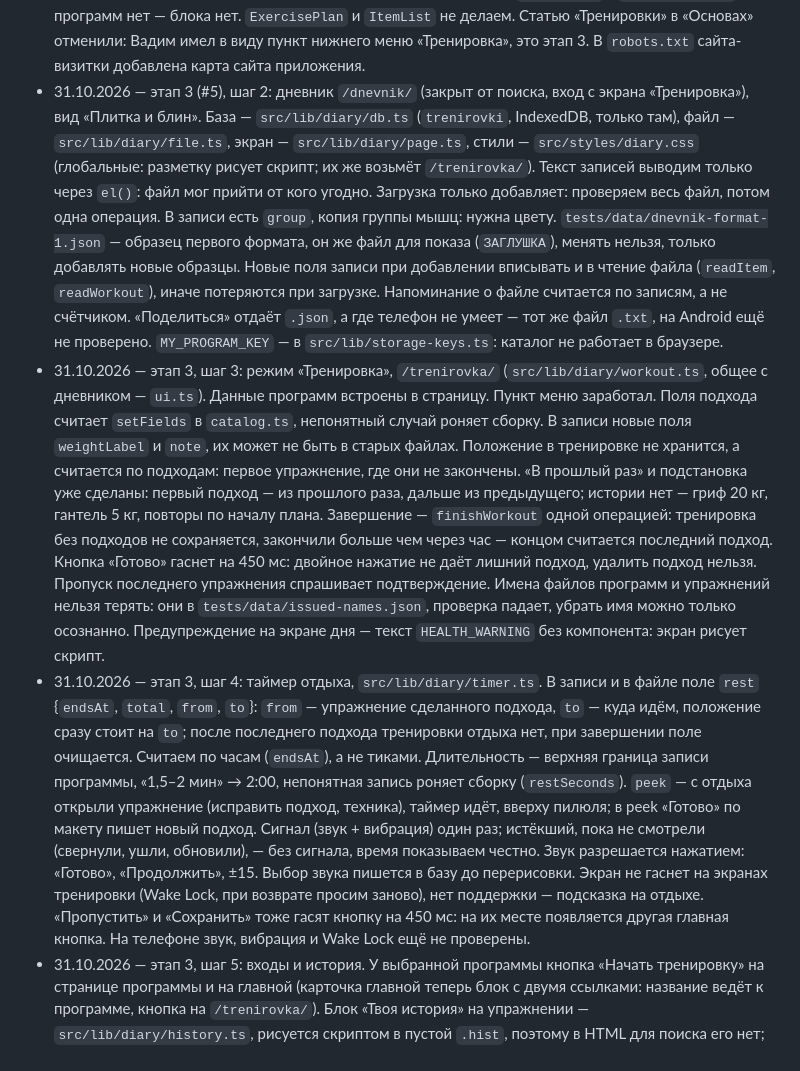
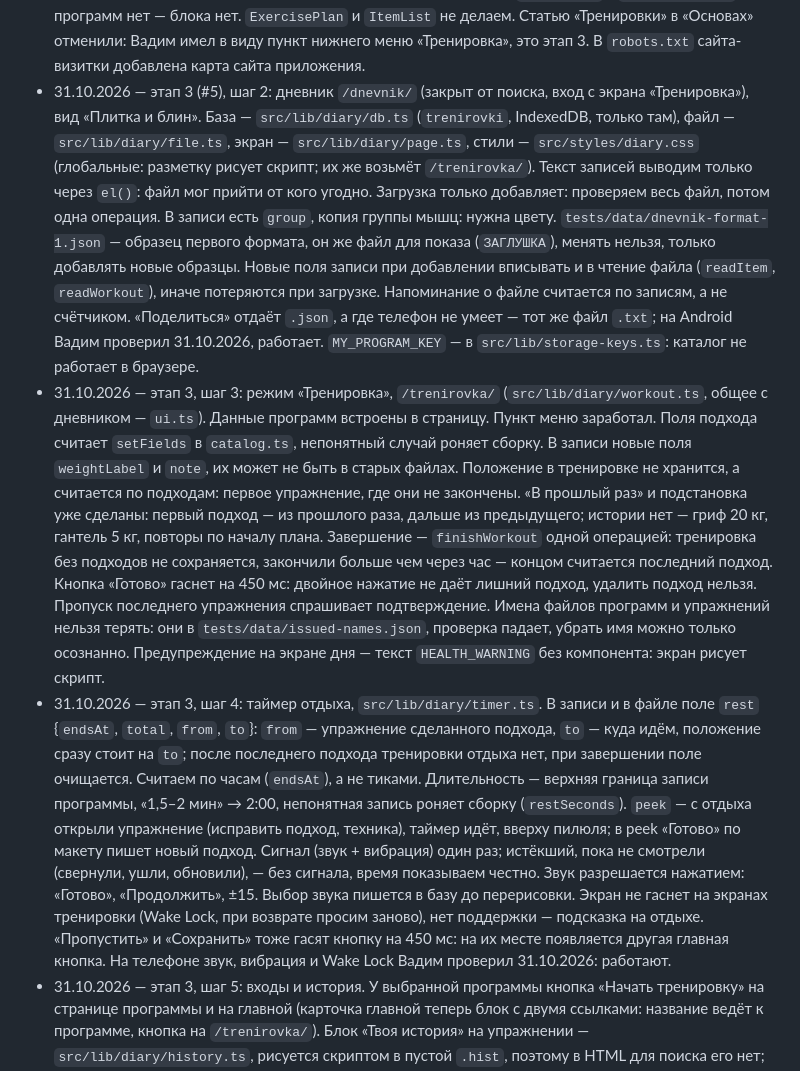
Before and after one commit to vpopchenya/trenirovki, a Markdown page: AGENTS.md, the part around the change. GitHub-like rendering.

Commit message:
Журнал: проверки этапа 3 на телефоне пройдены
Co-Authored-By: Claude Opus 5.5 <noreply@anthropic.com>

```diff
--- a/AGENTS.md
+++ b/AGENTS.md
@@ -114,7 +114,7 @@ Astro 7 (статичные страницы), TypeScript в `<script>` комп
 - 30.10.2026 — этап 2, домашние программы: две (`doma-massa-novichok-3-raza`, `doma-pohudenie-novichok-3-raza`), обе новичок, 3 раза, 8 недель. Опытной и на силу нет: все домашние упражнения уровня «новичок», а тяжёлого веса дома нет. `home` в `allPrograms` считается по упражнениям, отдельного поля нет. На таких страницах другие тексты: `HOME_PROGRESS_RULE`, `NO_BAND_NOTE`, вместо `HEAVY_WARNING` — `BAND_SAFETY`. Фильтр «Где» на `/programmy/`, подпись — `HOME_LABEL`. Повторов у резинки больше, чем в зале: нагрузка меньше. Руки в похудении не отдельно, как и в зальной программе.
 - 30.10.2026 — этап 2, шаг 6: раздел «Основы» — коллекция `osnovy` (`src/content/osnovy/*.md`, имя файла = адрес `/osnovy/<имя>/`), `allBasics` и разметка `articleLd` в `catalog.ts`. Карточки статей — `BasicsCards` (главная и `/osnovy/`), подписи из файлов статей. Цифры только с источником, `sources` обязателен, на странице блок «Откуда цифры»: он про цифры, а общие советы (режим сна, калории, вода) идут без чисел. Норм калорий, диет, литров воды, лекарств и добавок нет. Пример «70 кг → 100–140 г» — арифметика от диапазона ISSN. Предупреждение «Мы не врачи…» — компонент `HealthWarning`, своё дополнение страницы идёт в слот. Ссылка на питание у программ с похудением — `FAT_LOSS_LINK`.
 - 30.10.2026 — этап 2, шаг 7: цели `program_open` и `program_chosen` (только при выборе, снятие не считается). На странице упражнения блок «Входит в программы» (`inPrograms` в `getStaticPaths`), где программ нет — блока нет. `ExercisePlan` и `ItemList` не делаем. Статью «Тренировки» в «Основах» отменили: Вадим имел в виду пункт нижнего меню «Тренировка», это этап 3. В `robots.txt` сайта-визитки добавлена карта сайта приложения.
-- 31.10.2026 — этап 3 (#5), шаг 2: дневник `/dnevnik/` (закрыт от поиска, вход с экрана «Тренировка»), вид «Плитка и блин». База — `src/lib/diary/db.ts` (`trenirovki`, IndexedDB, только там), файл — `src/lib/diary/file.ts`, экран — `src/lib/diary/page.ts`, стили — `src/styles/diary.css` (глобальные: разметку рисует скрипт; их же возьмёт `/trenirovka/`). Текст записей выводим только через `el()`: файл мог прийти от кого угодно. Загрузка только добавляет: проверяем весь файл, потом одна операция. В записи есть `group`, копия группы мышц: нужна цвету. `tests/data/dnevnik-format-1.json` — образец первого формата, он же файл для показа (`ЗАГЛУШКА`), менять нельзя, только добавлять новые образцы. Новые поля записи при добавлении вписывать и в чтение файла (`readItem`, `readWorkout`), иначе потеряются при загрузке. Напоминание о файле считается по записям, а не счётчиком. «Поделиться» отдаёт `.json`, а где телефон не умеет — тот же файл `.txt`, на Android ещё не проверено. `MY_PROGRAM_KEY` — в `src/lib/storage-keys.ts`: каталог не работает в браузере.
+- 31.10.2026 — этап 3 (#5), шаг 2: дневник `/dnevnik/` (закрыт от поиска, вход с экрана «Тренировка»), вид «Плитка и блин». База — `src/lib/diary/db.ts` (`trenirovki`, IndexedDB, только там), файл — `src/lib/diary/file.ts`, экран — `src/lib/diary/page.ts`, стили — `src/styles/diary.css` (глобальные: разметку рисует скрипт; их же возьмёт `/trenirovka/`). Текст записей выводим только через `el()`: файл мог прийти от кого угодно. Загрузка только добавляет: проверяем весь файл, потом одна операция. В записи есть `group`, копия группы мышц: нужна цвету. `tests/data/dnevnik-format-1.json` — образец первого формата, он же файл для показа (`ЗАГЛУШКА`), менять нельзя, только добавлять новые образцы. Новые поля записи при добавлении вписывать и в чтение файла (`readItem`, `readWorkout`), иначе потеряются при загрузке. Напоминание о файле считается по записям, а не счётчиком. «Поделиться» отдаёт `.json`, а где телефон не умеет — тот же файл `.txt`; на Android Вадим проверил 31.10.2026, работает. `MY_PROGRAM_KEY` — в `src/lib/storage-keys.ts`: каталог не работает в браузере.
 - 31.10.2026 — этап 3, шаг 3: режим «Тренировка», `/trenirovka/` (`src/lib/diary/workout.ts`, общее с дневником — `ui.ts`). Данные программ встроены в страницу. Пункт меню заработал. Поля подхода считает `setFields` в `catalog.ts`, непонятный случай роняет сборку. В записи новые поля `weightLabel` и `note`, их может не быть в старых файлах. Положение в тренировке не хранится, а считается по подходам: первое упражнение, где они не закончены. «В прошлый раз» и подстановка уже сделаны: первый подход — из прошлого раза, дальше из предыдущего; истории нет — гриф 20 кг, гантель 5 кг, повторы по началу плана. Завершение — `finishWorkout` одной операцией: тренировка без подходов не сохраняется, закончили больше чем через час — концом считается последний подход. Кнопка «Готово» гаснет на 450 мс: двойное нажатие не даёт лишний подход, удалить подход нельзя. Пропуск последнего упражнения спрашивает подтверждение. Имена файлов программ и упражнений нельзя терять: они в `tests/data/issued-names.json`, проверка падает, убрать имя можно только осознанно. Предупреждение на экране дня — текст `HEALTH_WARNING` без компонента: экран рисует скрипт.
-- 31.10.2026 — этап 3, шаг 4: таймер отдыха, `src/lib/diary/timer.ts`. В записи и в файле поле `rest` {`endsAt`, `total`, `from`, `to`}: `from` — упражнение сделанного подхода, `to` — куда идём, положение сразу стоит на `to`; после последнего подхода тренировки отдыха нет, при завершении поле очищается. Считаем по часам (`endsAt`), а не тиками. Длительность — верхняя граница записи программы, «1,5–2 мин» → 2:00, непонятная запись роняет сборку (`restSeconds`). `peek` — с отдыха открыли упражнение (исправить подход, техника), таймер идёт, вверху пилюля; в peek «Готово» по макету пишет новый подход. Сигнал (звук + вибрация) один раз; истёкший, пока не смотрели (свернули, ушли, обновили), — без сигнала, время показываем честно. Звук разрешается нажатием: «Готово», «Продолжить», ±15. Выбор звука пишется в базу до перерисовки. Экран не гаснет на экранах тренировки (Wake Lock, при возврате просим заново), нет поддержки — подсказка на отдыхе. «Пропустить» и «Сохранить» тоже гасят кнопку на 450 мс: на их месте появляется другая главная кнопка. На телефоне звук, вибрация и Wake Lock ещё не проверены.
+- 31.10.2026 — этап 3, шаг 4: таймер отдыха, `src/lib/diary/timer.ts`. В записи и в файле поле `rest` {`endsAt`, `total`, `from`, `to`}: `from` — упражнение сделанного подхода, `to` — куда идём, положение сразу стоит на `to`; после последнего подхода тренировки отдыха нет, при завершении поле очищается. Считаем по часам (`endsAt`), а не тиками. Длительность — верхняя граница записи программы, «1,5–2 мин» → 2:00, непонятная запись роняет сборку (`restSeconds`). `peek` — с отдыха открыли упражнение (исправить подход, техника), таймер идёт, вверху пилюля; в peek «Готово» по макету пишет новый подход. Сигнал (звук + вибрация) один раз; истёкший, пока не смотрели (свернули, ушли, обновили), — без сигнала, время показываем честно. Звук разрешается нажатием: «Готово», «Продолжить», ±15. Выбор звука пишется в базу до перерисовки. Экран не гаснет на экранах тренировки (Wake Lock, при возврате просим заново), нет поддержки — подсказка на отдыхе. «Пропустить» и «Сохранить» тоже гасят кнопку на 450 мс: на их месте появляется другая главная кнопка. На телефоне звук, вибрация и Wake Lock Вадим проверил 31.10.2026: работают.
 - 31.10.2026 — этап 3, шаг 5: входы и история. У выбранной программы кнопка «Начать тренировку» на странице программы и на главной (карточка главной теперь блок с двумя ссылками: название ведёт к программе, кнопка на `/trenirovka/`). Блок «Твоя история» на упражнении — `src/lib/diary/history.ts`, рисуется скриптом в пустой `.hist`, поэтому в HTML для поиска его нет; стили там `:global`. `exerciseHistory` в `ui.ts` — один источник и для истории, и для «В прошлый раз». Страница упражнения открывает базу у каждого посетителя, это безвредно. В «О проекте» раздел про дневник. Проверки — `tests/test_entries.py`.
```
